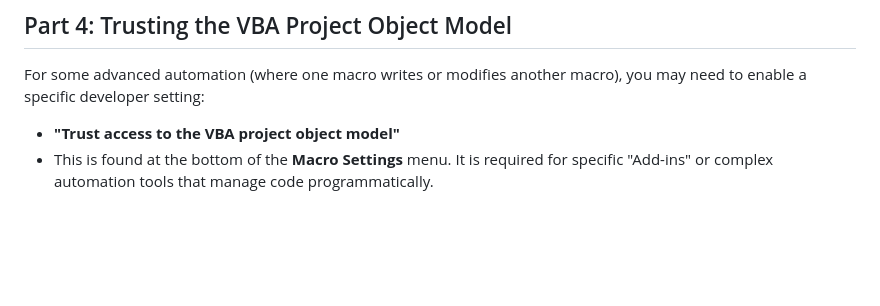
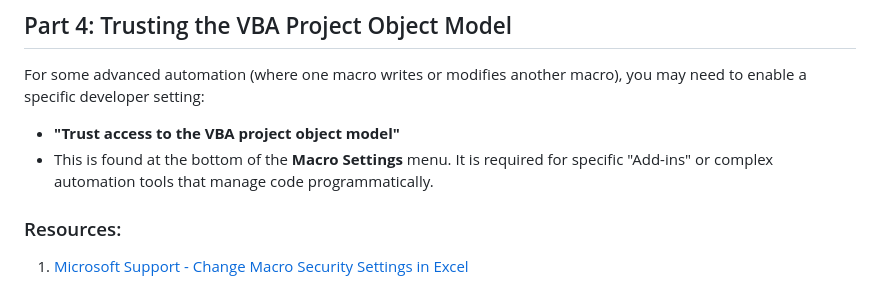
Before and after one commit to scripts-and-tables/excel-expert-course-mo-211, a Markdown page: 01-manage-workbook-options-and-settings/1.3-enable-macro.md, the part around the change. Drawn GitHub-style; blank space fills up the shorter version.

```diff
--- a/01-manage-workbook-options-and-settings/1.3-enable-macro.md
+++ b/01-manage-workbook-options-and-settings/1.3-enable-macro.md
@@ -54,3 +54,6 @@ If you are a Data Analyst Manager handling dozens of automated reports, clicking
 For some advanced automation (where one macro writes or modifies another macro), you may need to enable a specific developer setting:
 * **"Trust access to the VBA project object model"**
 * This is found at the bottom of the **Macro Settings** menu. It is required for specific "Add-ins" or complex automation tools that manage code programmatically.
+
+### Resources:
+1. [Microsoft Support - Change Macro Security Settings in Excel](https://support.microsoft.com/en-us/office/change-macro-security-settings-in-excel-a97c09d2-c082-46b8-b19f-e8621e8fe373)
```
